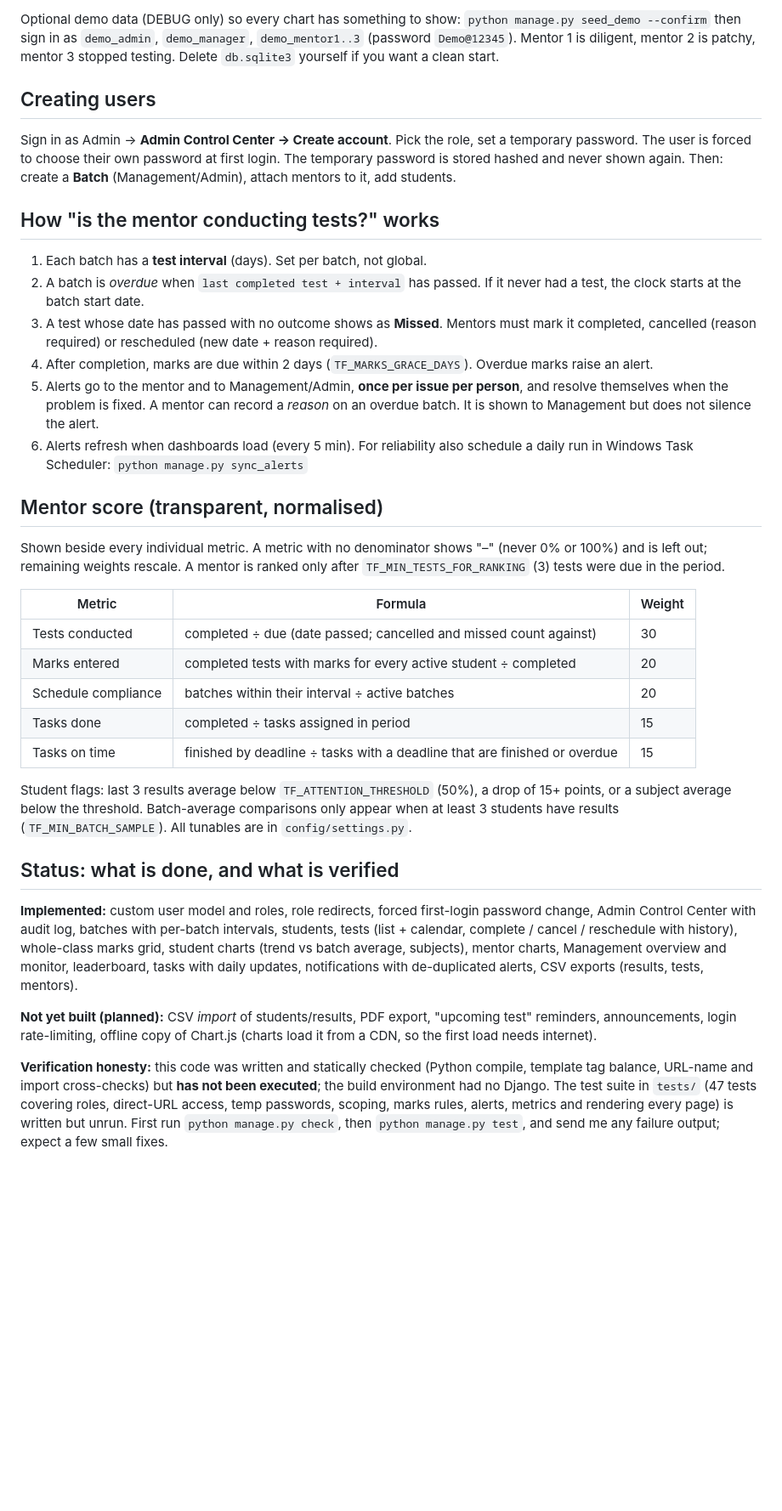
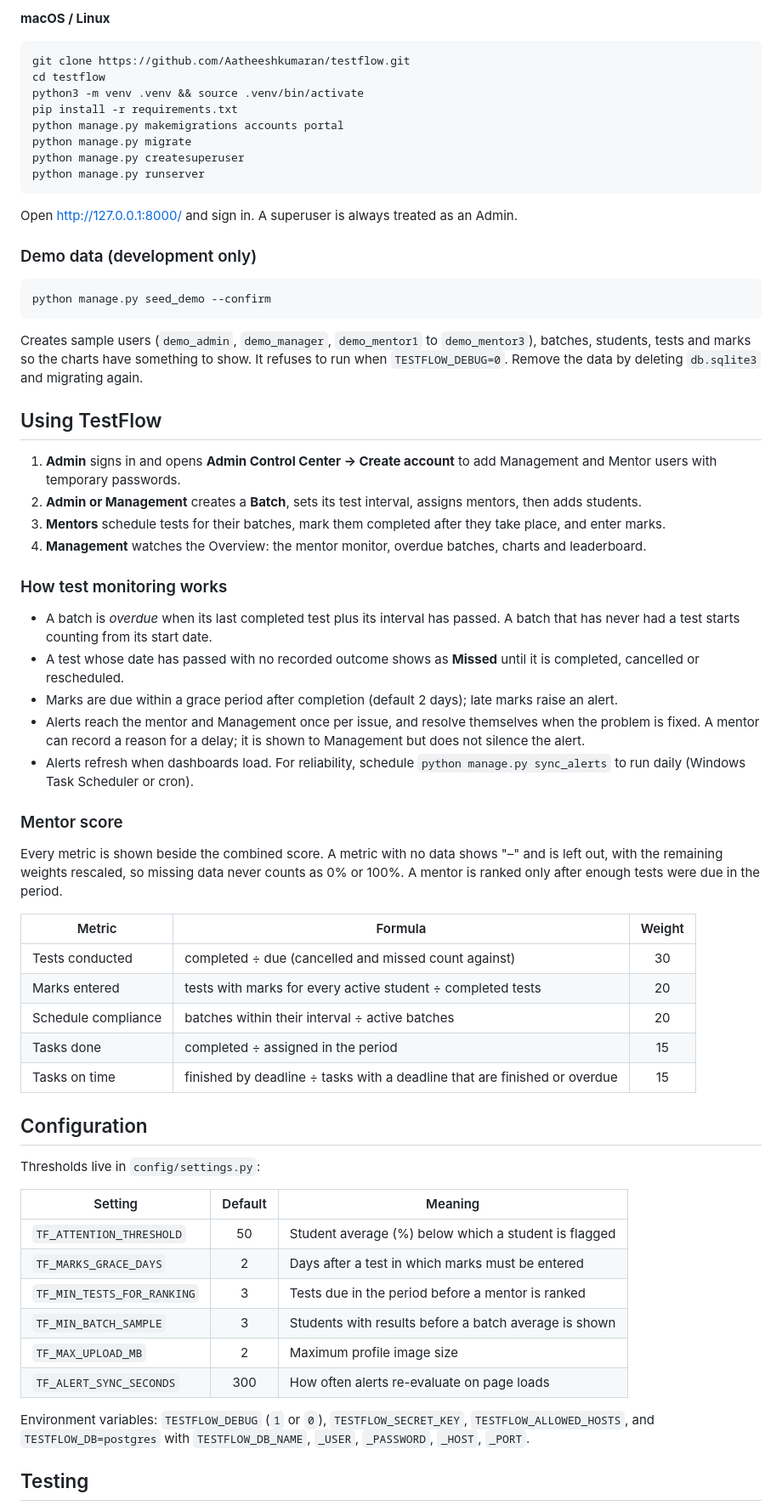
Before and after one commit to Aatheeshkumaran/testflow, a Markdown page: README.md, the part around one of its changes. Shown at 85% size. Rendered like a GitHub page; blank space fills up the shorter version.

Commit message:
Revise README for improved clarity and detail
Updated README.md to enhance clarity and detail about TestFlow's functionality, roles, and features.

````diff
--- a/README.md
+++ b/README.md
@@ -35,51 +73,66 @@ Do this in a **new folder**. This project has a new database schema, so do not p
 
-Optional demo data (DEBUG only) so every chart has something to show:
-`python manage.py seed_demo --confirm` then sign in as `demo_admin`, `demo_manager`, `demo_mentor1..3`
-(password `Demo@12345`). Mentor 1 is diligent, mentor 2 is patchy, mentor 3 stopped testing. Delete `db.sqlite3` yourself if you want a clean start.
+**macOS / Linux**
+```bash
+git clone https://github.com/Aatheeshkumaran/testflow.git
+cd testflow
+python3 -m venv .venv && source .venv/bin/activate
+pip install -r requirements.txt
+python manage.py makemigrations accounts portal
+python manage.py migrate
+python manage.py createsuperuser
+python manage.py runserver
+```
 
-## Creating users
-Sign in as Admin → **Admin Control Center → Create account**. Pick the role, set a temporary password.
-The user is forced to choose their own password at first login. The temporary password is stored hashed and never shown again.
-Then: create a **Batch** (Management/Admin), attach mentors to it, add students.
+Open http://127.0.0.1:8000/ and sign in. A superuser is always treated as an Admin.
 
-## How "is the mentor conducting tests?" works
-1. Each batch has a **test interval** (days). Set per batch, not global.
-2. A batch is *overdue* when `last completed test + interval` has passed. If it never had a test, the clock starts at the batch start date.
-3. A test whose date has passed with no outcome shows as **Missed**. Mentors must mark it completed, cancelled (reason required) or rescheduled (new date + reason required).
-4. After completion, marks are due within 2 days (`TF_MARKS_GRACE_DAYS`). Overdue marks raise an alert.
-5. Alerts go to the mentor and to Management/Admin, **once per issue per person**, and resolve themselves when the problem is fixed.
-   A mentor can record a *reason* on an overdue batch. It is shown to Management but does not silence the alert.
-6. Alerts refresh when dashboards load (every 5 min). For reliability also schedule a daily run in Windows Task Scheduler:
-   `python manage.py sync_alerts`
+### Demo data (development only)
+```bash
+python manage.py seed_demo --confirm
+```
+Creates sample users (`demo_admin`, `demo_manager`, `demo_mentor1` to `demo_mentor3`), batches, students, tests and marks so the charts
+have something to show. It refuses to run when `TESTFLOW_DEBUG=0`. Remove the data by deleting `db.sqlite3` and migrating again.
 
-## Mentor score (transparent, normalised)
-Shown beside every individual metric. A metric with no denominator shows "–" (never 0% or 100%) and is left out;
-remaining weights rescale. A mentor is ranked only after `TF_MIN_TESTS_FOR_RANKING` (3) tests were due in the period.
+## Using TestFlow
+
+1. **Admin** signs in and opens **Admin Control Center → Create account** to add Management and Mentor users with temporary passwords.
+2. **Admin or Management** creates a **Batch**, sets its test interval, assigns mentors, then adds students.
+3. **Mentors** schedule tests for their batches, mark them completed after they take place, and enter marks.
+4. **Management** watches the Overview: the mentor monitor, overdue batches, charts and leaderboard.
+
+### How test monitoring works
+- A batch is *overdue* when its last completed test plus its interval has passed. A batch that has never had a test starts counting from its start date.
+- A test whose date has passed with no recorded outcome shows as **Missed** until it is completed, cancelled or rescheduled.
+- Marks are due within a grace period after completion (default 2 days); late marks raise an alert.
+- Alerts reach the mentor and Management once per issue, and resolve themselves when the problem is fixed. A mentor can record a reason for a delay; it is shown to Management but does not silence the alert.
+- Alerts refresh when dashboards load. For reliability, schedule `python manage.py sync_alerts` to run daily (Windows Task Scheduler or cron).
+
+### Mentor score
+Every metric is shown beside the combined score. A metric with no data shows "–" and is left out, with the remaining weights rescaled, so
+missing data never counts as 0% or 100%. A mentor is ranked only after enough tests were due in the period.
 
 | Metric | Formula | Weight |
-|---|---|---|
-| Tests conducted | completed ÷ due (date passed; cancelled and missed count against) | 30 |
-| Marks entered | completed tests with marks for every active student ÷ completed | 20 |
+|---|---|:---:|
+| Tests conducted | completed ÷ due (cancelled and missed count against) | 30 |
+| Marks entered | tests with marks for every active student ÷ completed tests | 20 |
 | Schedule compliance | batches within their interval ÷ active batches | 20 |
-| Tasks done | completed ÷ tasks assigned in period | 15 |
+| Tasks done | completed ÷ assigned in the period | 15 |
 | Tasks on time | finished by deadline ÷ tasks with a deadline that are finished or overdue | 15 |
 
-Student flags: last 3 results average below `TF_ATTENTION_THRESHOLD` (50%), a drop of 15+ points, or a subject average below the threshold.
-Batch-average comparisons only appear when at least 3 students have results (`TF_MIN_BATCH_SAMPLE`).
-All tunables are in `config/settings.py`.
+## Configuration
 
-## Status: what is done, and what is verified
+Thresholds live in `config/settings.py`:
 
-**Implemented:** custom user model and roles, role redirects, forced first-login password change, Admin Control Center
-with audit log, batches with per-batch intervals, students, tests (list + calendar, complete / cancel / reschedule with
-history), whole-class marks grid, student charts (trend vs batch average, subjects), mentor charts, Management overview and
-monitor, leaderboard, tasks with daily updates, notifications with de-duplicated alerts, CSV exports (results, tests, mentors).
+| Setting | Default | Meaning |
+|---|:---:|---|
+| `TF_ATTENTION_THRESHOLD` | 50 | Student average (%) below which a student is flagged |
+| `TF_MARKS_GRACE_DAYS` | 2 | Days after a test in which marks must be entered |
+| `TF_MIN_TESTS_FOR_RANKING` | 3 | Tests due in the period before a mentor is ranked |
+| `TF_MIN_BATCH_SAMPLE` | 3 | Students with results before a batch average is shown |
+| `TF_MAX_UPLOAD_MB` | 2 | Maximum profile image size |
+| `TF_ALERT_SYNC_SECONDS` | 300 | How often alerts re-evaluate on page loads |
 
-**Not yet built (planned):** CSV *import* of students/results, PDF export, "upcoming test" reminders, announcements,
-login rate-limiting, offline copy of Chart.js (charts load it from a CDN, so the first load needs internet).
+Environment variables: `TESTFLOW_DEBUG` (`1` or `0`), `TESTFLOW_SECRET_KEY`, `TESTFLOW_ALLOWED_HOSTS`, and
+`TESTFLOW_DB=postgres` with `TESTFLOW_DB_NAME`, `_USER`, `_PASSWORD`, `_HOST`, `_PORT`.
 
-**Verification honesty:** this code was written and statically checked (Python compile, template tag balance, URL-name and
-import cross-checks) but **has not been executed**; the build environment had no Django. The test suite in `tests/` (47 tests
-covering roles, direct-URL access, temp passwords, scoping, marks rules, alerts, metrics and rendering every page) is written but
-unrun. First run `python manage.py check`, then `python manage.py test`, and send me any failure output; expect a few small fixes.
+## Testing
 
````
Also changed, not shown: other parts of README.md (+99 -27 lines).
